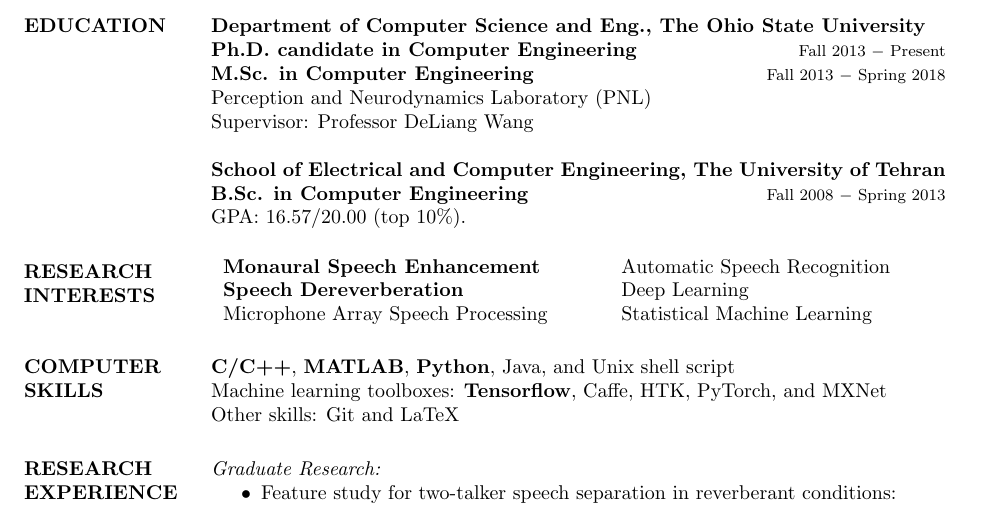
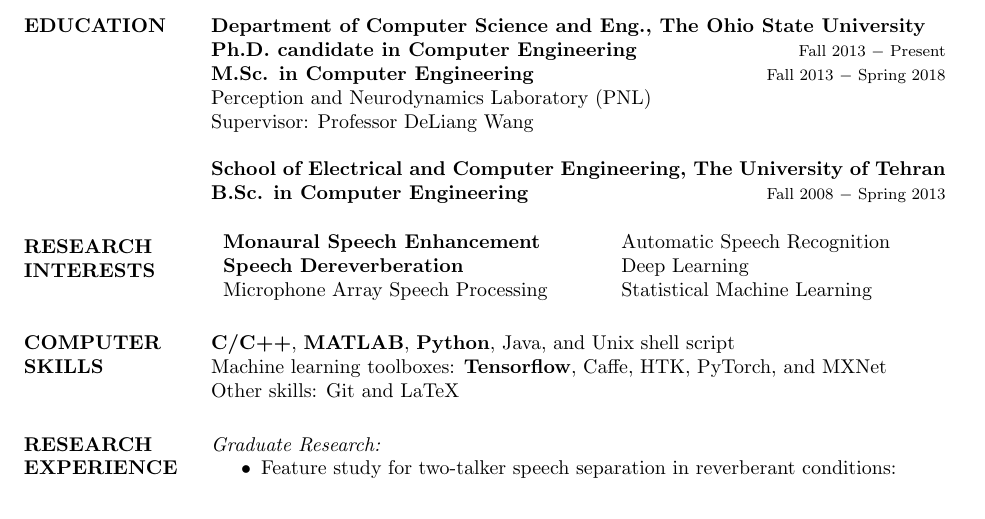
Before and after one commit to delfarah/Resume, a LaTeX CV (main.tex): part of page 1 of 2, cut so that both start at the same text. Compiled offline with pdfLaTeX.

Commit message:
Done :) :) :)

```diff
--- a/main.tex
+++ b/main.tex
@@ -42,8 +42,7 @@ Perception and Neurodynamics Laboratory (PNL)\\
 Supervisor: Professor DeLiang Wang
 
 \textbf{School of Electrical and Computer Engineering, The University of Tehran}\\
-\textbf{B.Sc. in Computer Engineering} \hfill {\footnotesize Fall 2008 $-$ Spring 2013} \\
-GPA: 16.57/20.00 (top 10\%).
+\textbf{B.Sc. in Computer Engineering} \hfill {\footnotesize Fall 2008 $-$ Spring 2013}
 
 \section{RESEARCH\\INTERESTS}
 \begin{tabular}{l l}
```
Also changed, not shown: main.pdf, 1 other file.
